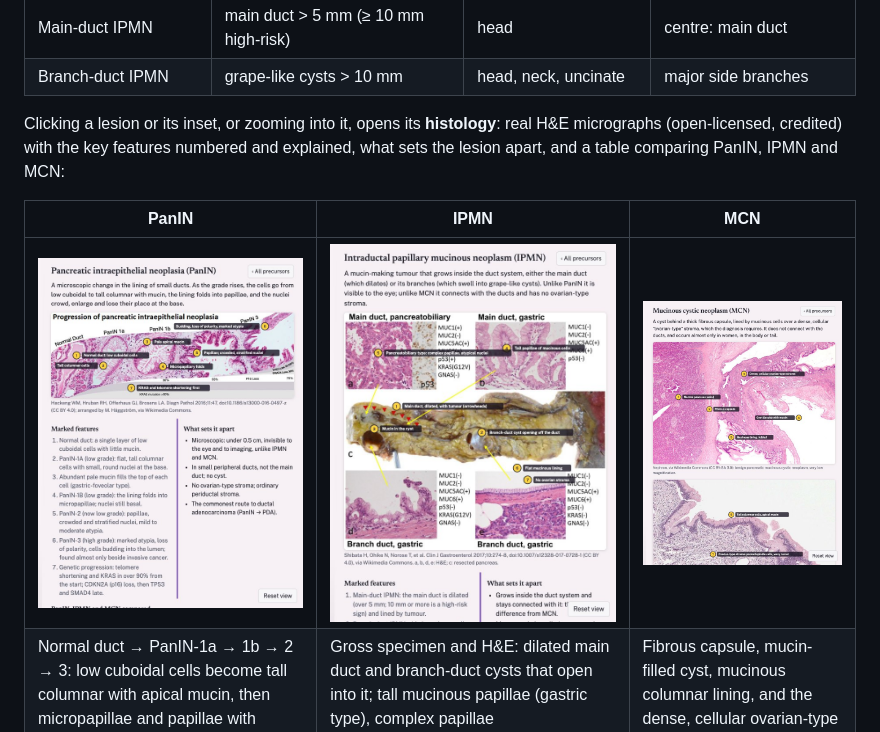
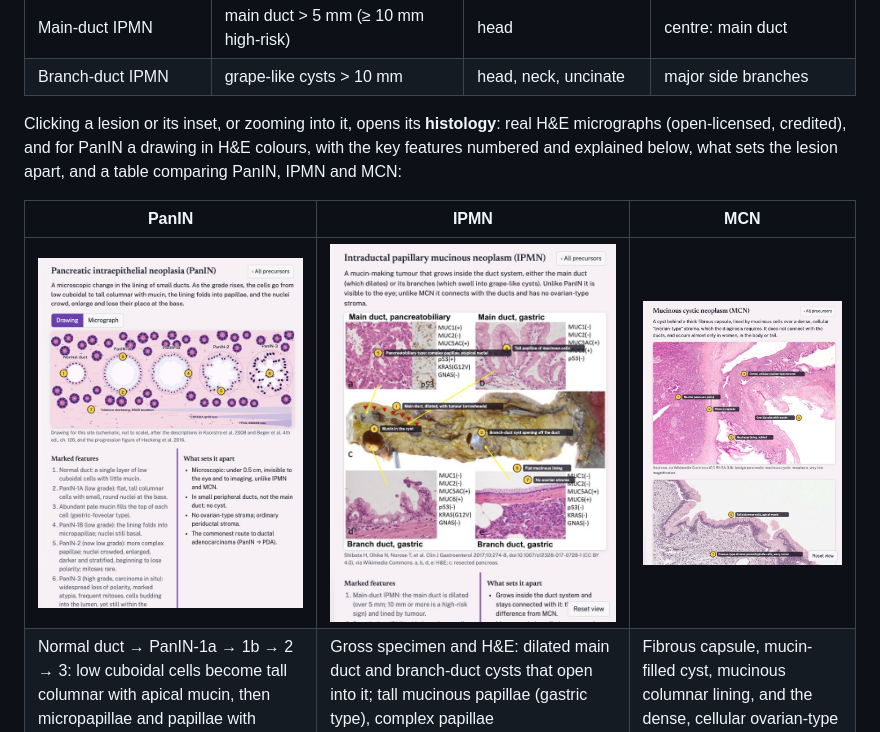
Before and after one commit to osamashiraz/pancreas-3d, a Markdown page: README.md, the part around the change. GitHub-like rendering; pictures changed too: docs/images/panin.jpg.

```diff
--- a/README.md
+++ b/README.md
@@ -84,7 +84,7 @@ The switch at the top left chooses what to show: **Pancreas** (organ to cell), *
 | Main-duct IPMN | main duct > 5 mm (≥ 10 mm high-risk) | head | centre: main duct |
 | Branch-duct IPMN | grape-like cysts > 10 mm | head, neck, uncinate | major side branches |
 
-Clicking a lesion or its inset, or zooming into it, opens its **histology**: real H&E micrographs (open-licensed, credited) with the key features numbered and explained, what sets the lesion apart, and a table comparing PanIN, IPMN and MCN:
+Clicking a lesion or its inset, or zooming into it, opens its **histology**: real H&E micrographs (open-licensed, credited), and for PanIN a drawing in H&E colours, with the key features numbered and explained below, what sets the lesion apart, and a table comparing PanIN, IPMN and MCN:
 
 | PanIN | IPMN | MCN |
 |---|---|---|
```
Also changed, not shown: docs/CHANGELOG.md (+1 -0 lines), docs/SPEC.md (+1 -1 lines), 3 other files.
